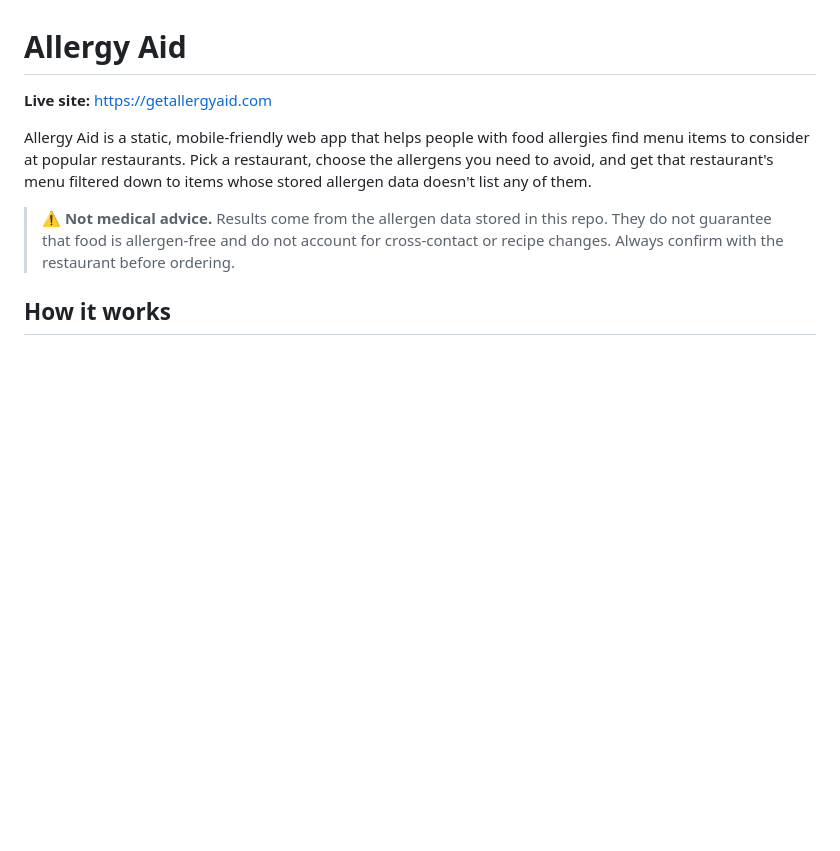
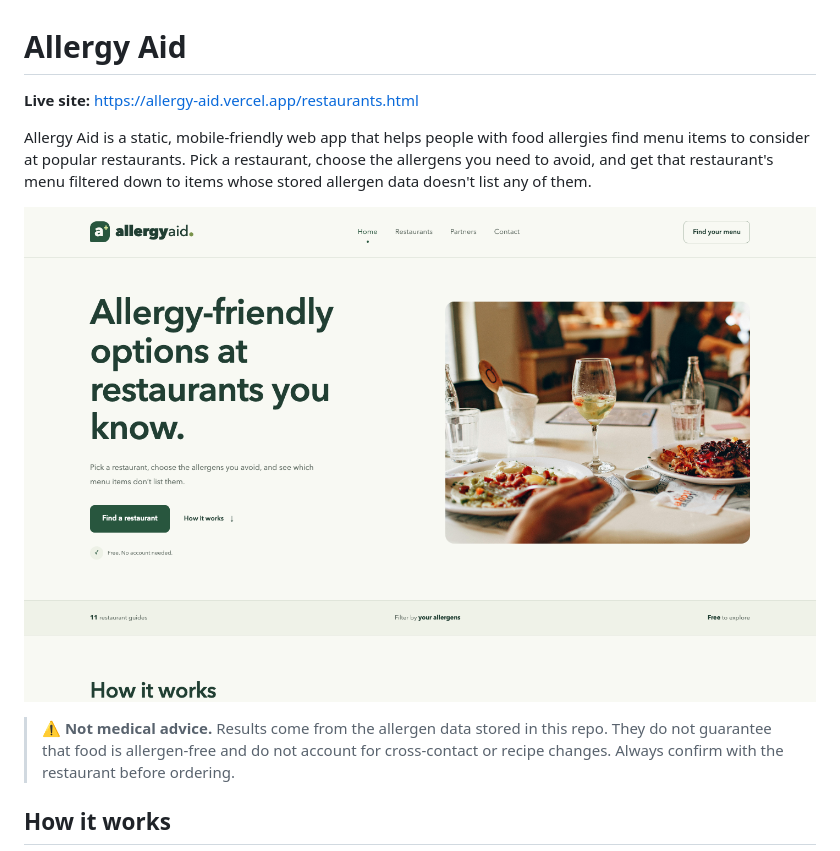
Before and after one commit to jimmyc803/AllergyAid, a Markdown page: README.md, the part around one of its changes. GitHub-like rendering; pictures changed too: images/screenshots/home.png (added); blank space fills up the shorter version.

```diff
--- a/README.md
+++ b/README.md
@@ -1,8 +1,10 @@
 # Allergy Aid
 
-**Live site:** https://getallergyaid.com
+**Live site:** https://allergy-aid.vercel.app/restaurants.html
 
 Allergy Aid is a static, mobile-friendly web app that helps people with food allergies find menu items to consider at popular restaurants. Pick a restaurant, choose the allergens you need to avoid, and get that restaurant's menu filtered down to items whose stored allergen data doesn't list any of them.
+
+![Allergy Aid home page](images/screenshots/home.png)
 
 > ⚠️ **Not medical advice.** Results come from the allergen data stored in this repo. They do not guarantee that food is allergen-free and do not account for cross-contact or recipe changes. Always confirm with the restaurant before ordering.
 
```
Also changed, not shown: other parts of README.md (+12 -36 lines), images/screenshots/allergens.png (added), images/screenshots/mobile.png (added), images/screenshots/restaurants.png (added), images/screenshots/safe-menu.png (added), 1 other file.
